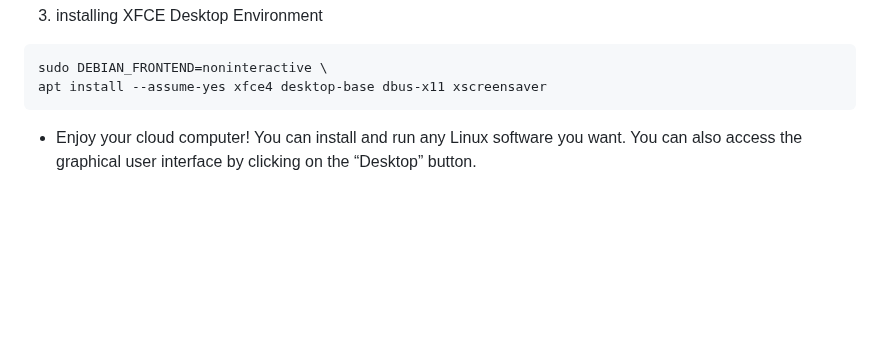
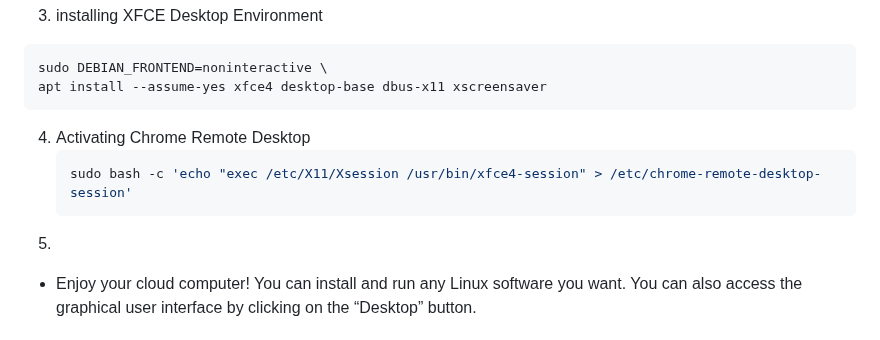
Before and after one commit to AryanVBW/RDPtown, a Markdown page: README.md, the part around the change. Drawn GitHub-style; blank space fills up the shorter version.

````diff
--- a/README.md
+++ b/README.md
@@ -73,8 +73,11 @@ To use Gmail Cloud Computer, you need to follow these steps:
     sudo DEBIAN_FRONTEND=noninteractive \
     apt install --assume-yes xfce4 desktop-base dbus-x11 xscreensaver
 
-
-
+   4. Activating Chrome Remote Desktop
+      ```bash
+      sudo bash -c 'echo "exec /etc/X11/Xsession /usr/bin/xfce4-session" > /etc/chrome-remote-desktop-session'
+      ```
+   5.
  - Enjoy your cloud computer! You can install and run any Linux software you want. You can also access the graphical user interface by clicking on the “Desktop” button.
 
 
````
